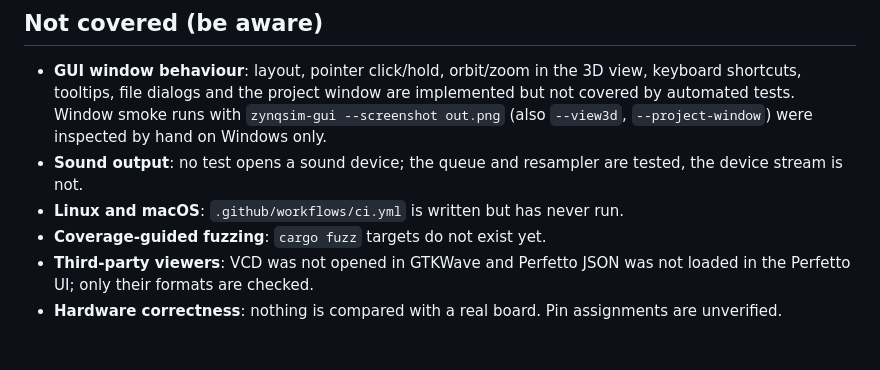
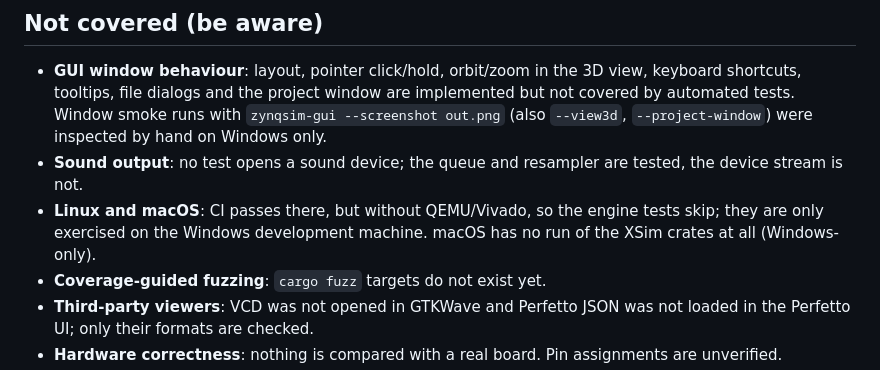
Before and after one commit to abgocmez/fpga-sim, a Markdown page: zynqsim/docs/TESTPLAN.md, the part around the change. GitHub-like rendering; blank space fills up the shorter version.

```diff
--- a/zynqsim/docs/TESTPLAN.md
+++ b/zynqsim/docs/TESTPLAN.md
@@ -59,7 +59,7 @@ Rust has no stable runtime-skip, so a skipped test is reported as passed. Run wi
   `--view3d`, `--project-window`) were inspected by hand on Windows only.
 * **Sound output**: no test opens a sound device; the queue and resampler are tested, the device
   stream is not.
-* **Linux and macOS**: `.github/workflows/ci.yml` is written but has never run.
+* **Linux and macOS**: CI passes there, but without QEMU/Vivado, so the engine tests skip; they are only exercised on the Windows development machine. macOS has no run of the XSim crates at all (Windows-only).
 * **Coverage-guided fuzzing**: `cargo fuzz` targets do not exist yet.
 * **Third-party viewers**: VCD was not opened in GTKWave and Perfetto JSON was not loaded in the
   Perfetto UI; only their formats are checked.
```
Also changed, not shown: zynqsim/docs/STATUS.md (+1 -1 lines).
